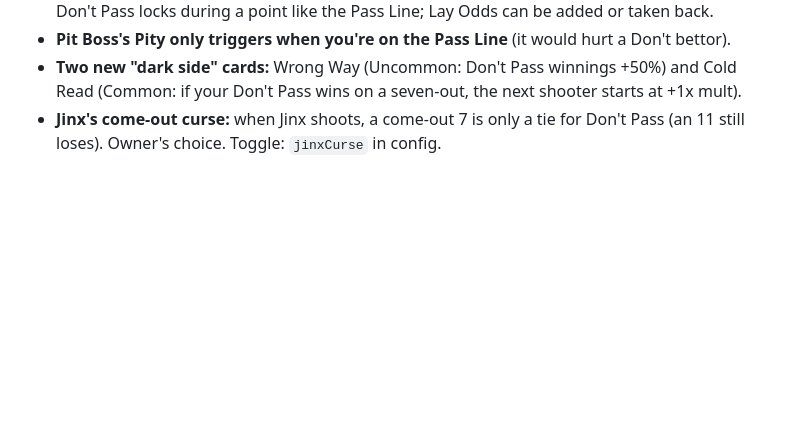
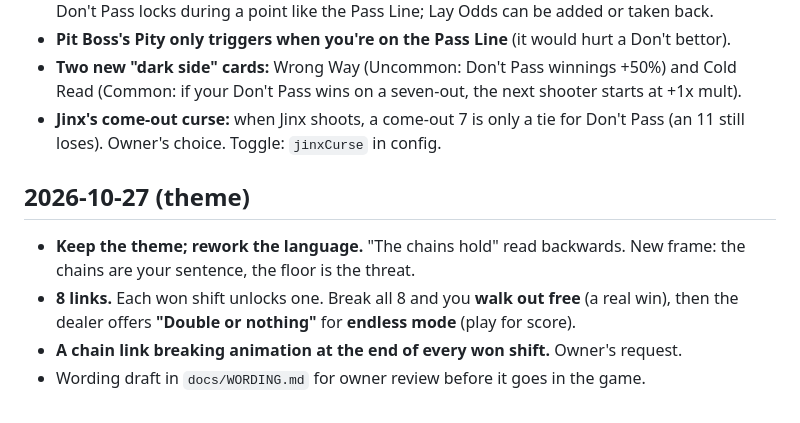
Before and after one commit to kshime3/chained-dice, a Markdown page: docs/DECISIONS.md, the part around the change. Rendered like a GitHub page; blank space fills up the shorter version.

Commit message:
Draft Break the Chain wording for review
Co-Authored-By: Claude Opus 5.5 <noreply@anthropic.com>
Claude-Session: https://claude.ai/code/session_01HBGJ77ScWJABrg8a8a9mqT

```diff
--- a/docs/DECISIONS.md
+++ b/docs/DECISIONS.md
@@ -184,3 +184,10 @@ Dated log of every decision and why. Newest at the bottom.
 - **Pit Boss's Pity only triggers when you're on the Pass Line** (it would hurt a Don't bettor).
 - **Two new "dark side" cards:** Wrong Way (Uncommon: Don't Pass winnings +50%) and Cold Read (Common: if your Don't Pass wins on a seven-out, the next shooter starts at +1x mult).
 - **Jinx's come-out curse:** when Jinx shoots, a come-out 7 is only a tie for Don't Pass (an 11 still loses). Owner's choice. Toggle: `jinxCurse` in config.
+
+## 2026-10-27 (theme)
+
+- **Keep the theme; rework the language.** "The chains hold" read backwards. New frame: the chains are your sentence, the floor is the threat.
+- **8 links.** Each won shift unlocks one. Break all 8 and you **walk out free** (a real win), then the dealer offers **"Double or nothing"** for **endless mode** (play for score).
+- **A chain link breaking animation at the end of every won shift.** Owner's request.
+- Wording draft in `docs/WORDING.md` for owner review before it goes in the game.
```
Also changed, not shown: docs/PROGRESS.md (+3 -1 lines), docs/WORDING.md (added, +88 -0 lines).
